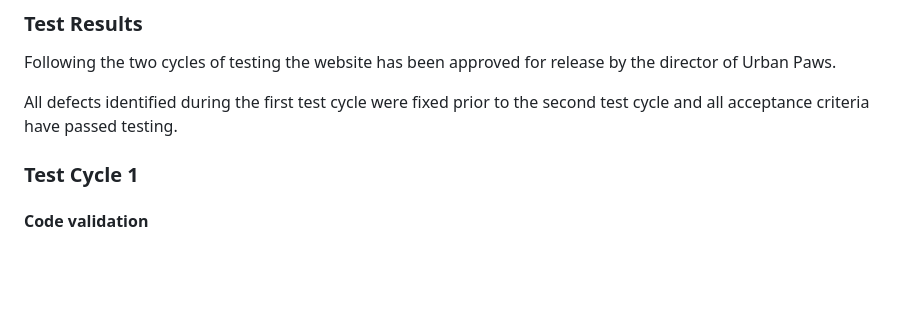
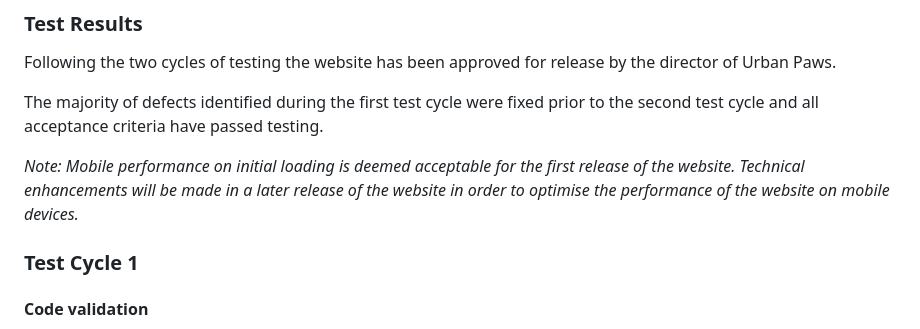
Before and after one commit to Code-Institute-Submissions/urban-paws, a Markdown page: TESTING.md, the part around the change printed below. GitHub-like rendering; blank space fills up the shorter version.

```diff
--- a/TESTING.md
+++ b/TESTING.md
@@ -58,7 +58,9 @@ Following the final cycle of testing the website will be approved for release by
 
 Following the two cycles of testing the website has been approved for release by the director of Urban Paws.
 
-All defects identified during the first test cycle were fixed prior to the second test cycle and all acceptance criteria have passed testing.
+The majority of defects identified during the first test cycle were fixed prior to the second test cycle and all acceptance criteria have passed testing.
+
+*Note: Mobile performance on initial loading is deemed acceptable for the first release of the website. Technical enhancements will be made in a later release of the website in order to optimise the performance of the website on mobile devices.*
 
 ### Test Cycle 1
 
```
Also changed, not shown: other parts of TESTING.md (+45 -38 lines), testing-files/website-sign-off.png (added), 1 other file.
